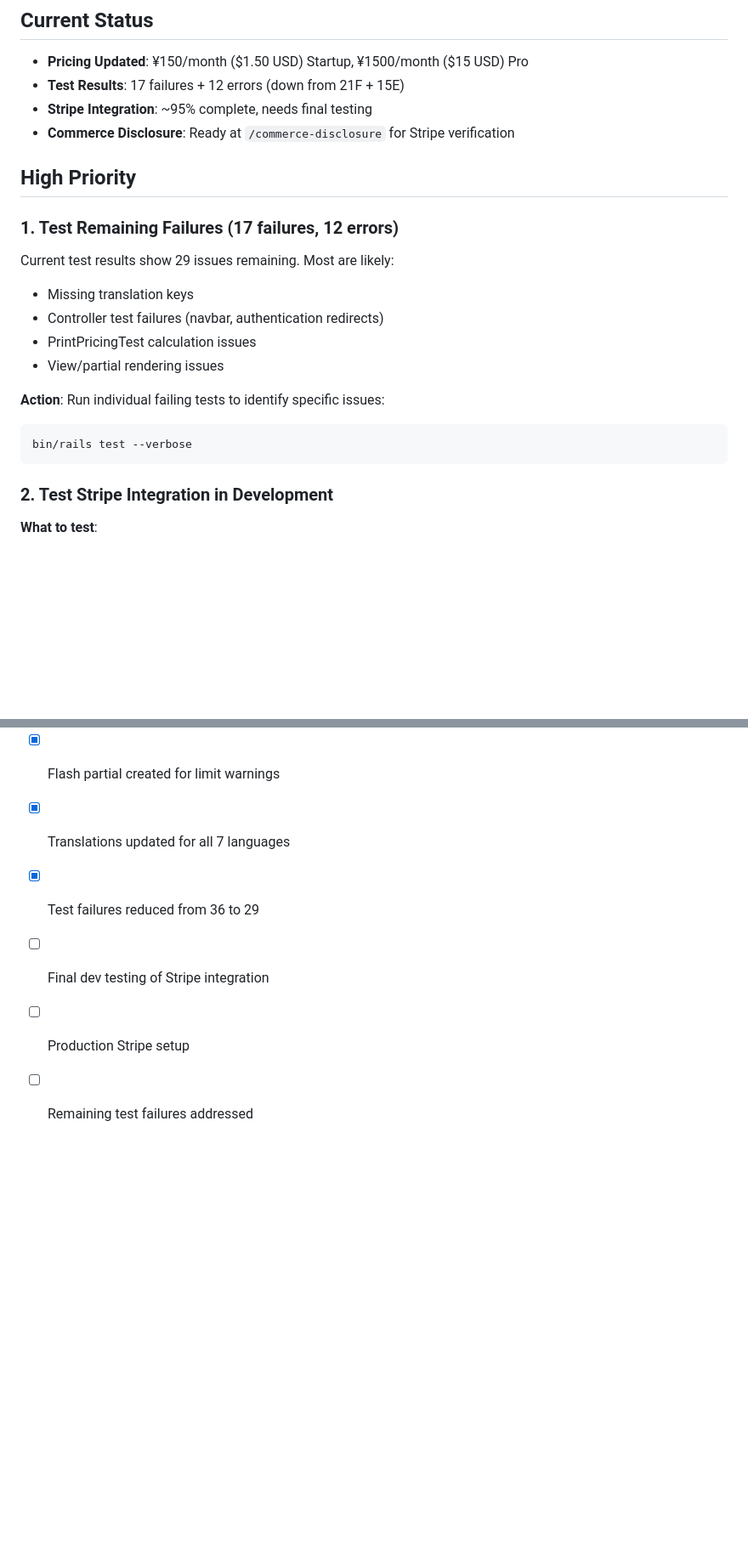
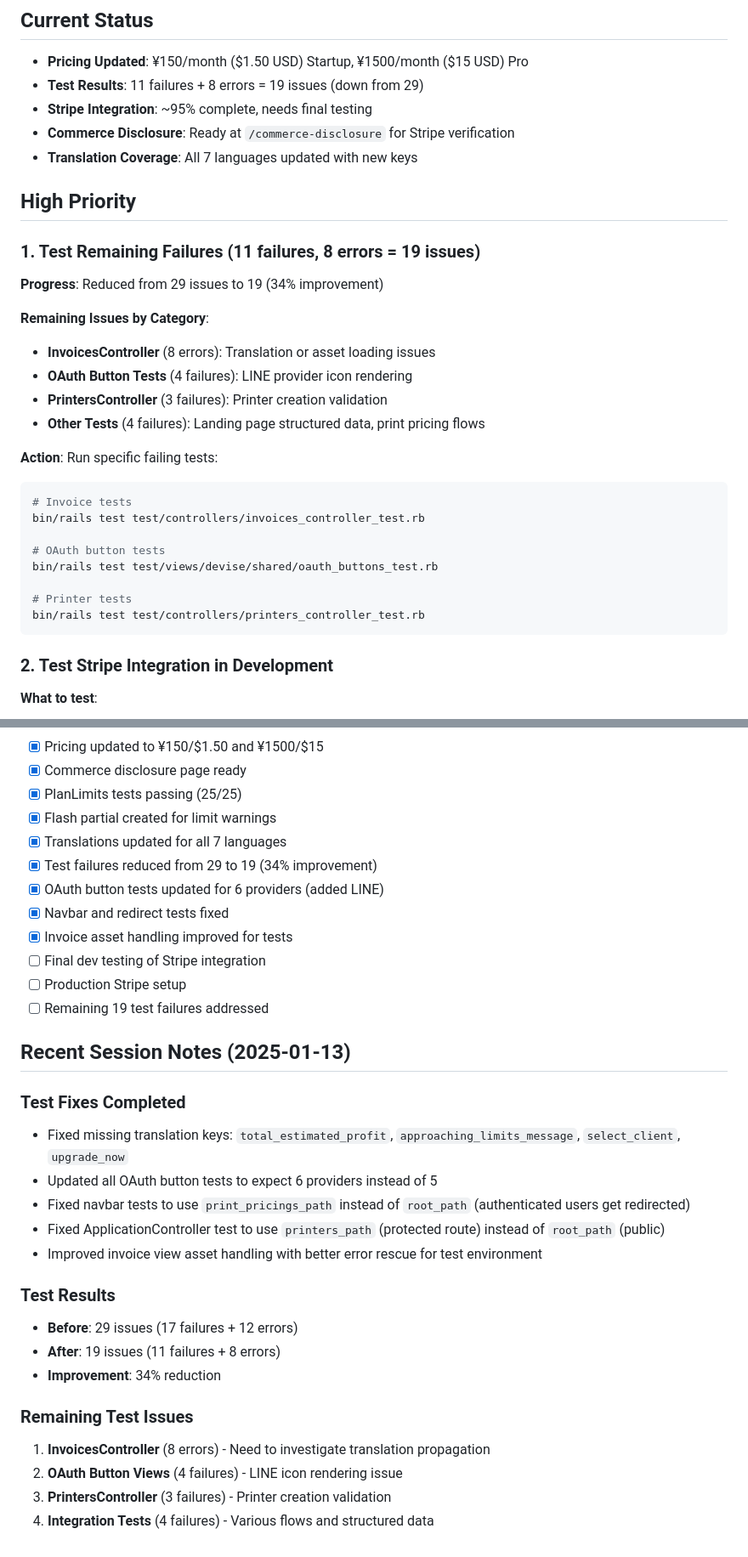
Before and after one commit to cmbaldwin/calcumake, a Markdown page: docs/TODO.md, 2 parts joined by grey strips. Shown at 85% size. Rendered like a GitHub page; blank space fills up the shorter version.

Commit message:
Update TODO.md with session progress notes
- Document test reduction from 29 to 19 issues (34% improvement)
- List remaining test failures by category
- Add session notes for 2025-01-13 with specific fixes
- Update checklist with completed items

🤖 Generated with [Claude Code](https://claude.com/claude-code)

Co-Authored-By: Claude <noreply@anthropic.com>

````diff
--- a/docs/TODO.md
+++ b/docs/TODO.md
@@ -2,22 +2,32 @@
 
 ## Current Status
 - **Pricing Updated**: ¥150/month ($1.50 USD) Startup, ¥1500/month ($15 USD) Pro
-- **Test Results**: 17 failures + 12 errors (down from 21F + 15E)
+- **Test Results**: 11 failures + 8 errors = 19 issues (down from 29)
 - **Stripe Integration**: ~95% complete, needs final testing
 - **Commerce Disclosure**: Ready at `/commerce-disclosure` for Stripe verification
+- **Translation Coverage**: All 7 languages updated with new keys
 
 ## High Priority
 
-### 1. Test Remaining Failures (17 failures, 12 errors)
-Current test results show 29 issues remaining. Most are likely:
-- Missing translation keys
-- Controller test failures (navbar, authentication redirects)
-- PrintPricingTest calculation issues
-- View/partial rendering issues
+### 1. Test Remaining Failures (11 failures, 8 errors = 19 issues)
+**Progress**: Reduced from 29 issues to 19 (34% improvement)
 
-**Action**: Run individual failing tests to identify specific issues:
+**Remaining Issues by Category**:
+- **InvoicesController** (8 errors): Translation or asset loading issues
+- **OAuth Button Tests** (4 failures): LINE provider icon rendering
+- **PrintersController** (3 failures): Printer creation validation
+- **Other Tests** (4 failures): Landing page structured data, print pricing flows
+
+**Action**: Run specific failing tests:
 ```bash
-bin/rails test --verbose
+# Invoice tests
+bin/rails test test/controllers/invoices_controller_test.rb
+
+# OAuth button tests
+bin/rails test test/views/devise/shared/oauth_buttons_test.rb
+
+# Printer tests
+bin/rails test test/controllers/printers_controller_test.rb
 ```
 
 ### 2. Test Stripe Integration in Development
@@ -225,7 +235,29 @@ stripe listen --print-secret
 - [x] PlanLimits tests passing (25/25)
 - [x] Flash partial created for limit warnings
 - [x] Translations updated for all 7 languages
-- [x] Test failures reduced from 36 to 29
+- [x] Test failures reduced from 29 to 19 (34% improvement)
+- [x] OAuth button tests updated for 6 providers (added LINE)
+- [x] Navbar and redirect tests fixed
+- [x] Invoice asset handling improved for tests
 - [ ] Final dev testing of Stripe integration
 - [ ] Production Stripe setup
-- [ ] Remaining test failures addressed
+- [ ] Remaining 19 test failures addressed
+
+## Recent Session Notes (2025-01-13)
+### Test Fixes Completed
+- Fixed missing translation keys: `total_estimated_profit`, `approaching_limits_message`, `select_client`, `upgrade_now`
+- Updated all OAuth button tests to expect 6 providers instead of 5
+- Fixed navbar tests to use `print_pricings_path` instead of `root_path` (authenticated users get redirected)
+- Fixed ApplicationController test to use `printers_path` (protected route) instead of `root_path` (public)
+- Improved invoice view asset handling with better error rescue for test environment
+
+### Test Results
+- **Before**: 29 issues (17 failures + 12 errors)
+- **After**: 19 issues (11 failures + 8 errors)
+- **Improvement**: 34% reduction
+
+### Remaining Test Issues
+1. **InvoicesController** (8 errors) - Need to investigate translation propagation
+2. **OAuth Button Views** (4 failures) - LINE icon rendering issue
+3. **PrintersController** (3 failures) - Printer creation validation
+4. **Integration Tests** (4 failures) - Various flows and structured data
````
